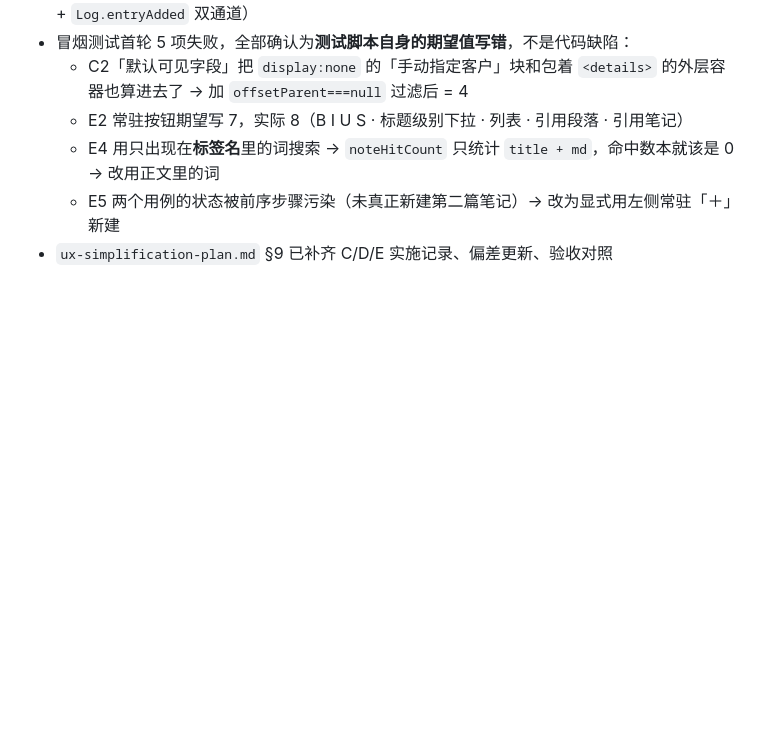
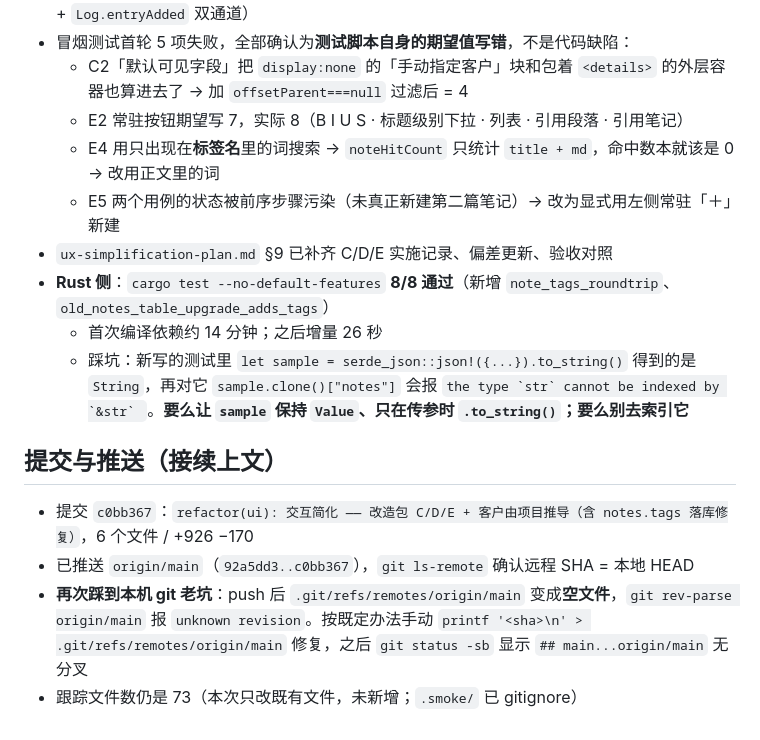
Before and after one commit to VizZ-space/mytodolist, a Markdown page: .workbuddy/memory/2026-09-11.md, the part around the change. GitHub-like rendering; blank space fills up the shorter version.

Commit message:
docs(memory): 记录 C/D/E 落地验证结果、cargo 测试踩坑与提交 c0bb367

```diff
--- a/.workbuddy/memory/2026-09-11.md
+++ b/.workbuddy/memory/2026-09-11.md
@@ -109,3 +109,13 @@
   - E4 用只出现在**标签名**里的词搜索 → `noteHitCount` 只统计 `title + md`，命中数本就该是 0 → 改用正文里的词
   - E5 两个用例的状态被前序步骤污染（未真正新建第二篇笔记）→ 改为显式用左侧常驻「＋」新建
 - `ux-simplification-plan.md` §9 已补齐 C/D/E 实施记录、偏差更新、验收对照
+- **Rust 侧**：`cargo test --no-default-features` **8/8 通过**（新增 `note_tags_roundtrip`、`old_notes_table_upgrade_adds_tags`）
+  - 首次编译依赖约 14 分钟；之后增量 26 秒
+  - 踩坑：新写的测试里 `let sample = serde_json::json!({...}).to_string()` 得到的是 `String`，再对它 `sample.clone()["notes"]` 会报 ``the type `str` cannot be indexed by `&str` ``。**要么让 `sample` 保持 `Value`、只在传参时 `.to_string()`；要么别去索引它**
+
+## 提交与推送（接续上文）
+
+- 提交 `c0bb367`：`refactor(ui): 交互简化 —— 改造包 C/D/E + 客户由项目推导（含 notes.tags 落库修复）`，6 个文件 / +926 −170
+- 已推送 `origin/main`（`92a5dd3..c0bb367`），`git ls-remote` 确认远程 SHA = 本地 HEAD
+- **再次踩到本机 git 老坑**：push 后 `.git/refs/remotes/origin/main` 变成**空文件**，`git rev-parse origin/main` 报 `unknown revision`。按既定办法手动 `printf '<sha>\n' > .git/refs/remotes/origin/main` 修复，之后 `git status -sb` 显示 `## main...origin/main` 无分叉
+- 跟踪文件数仍是 73（本次只改既有文件，未新增；`.smoke/` 已 gitignore）
```
